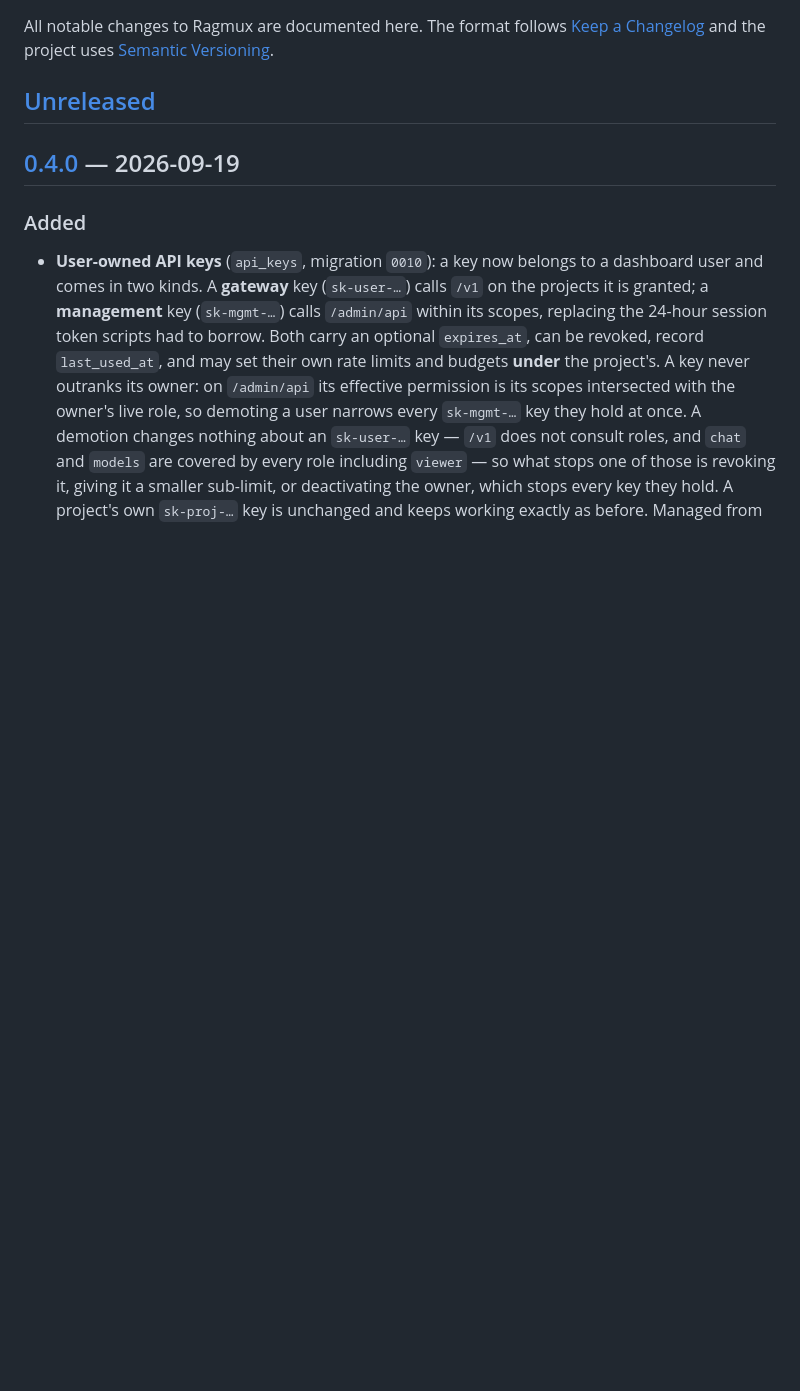
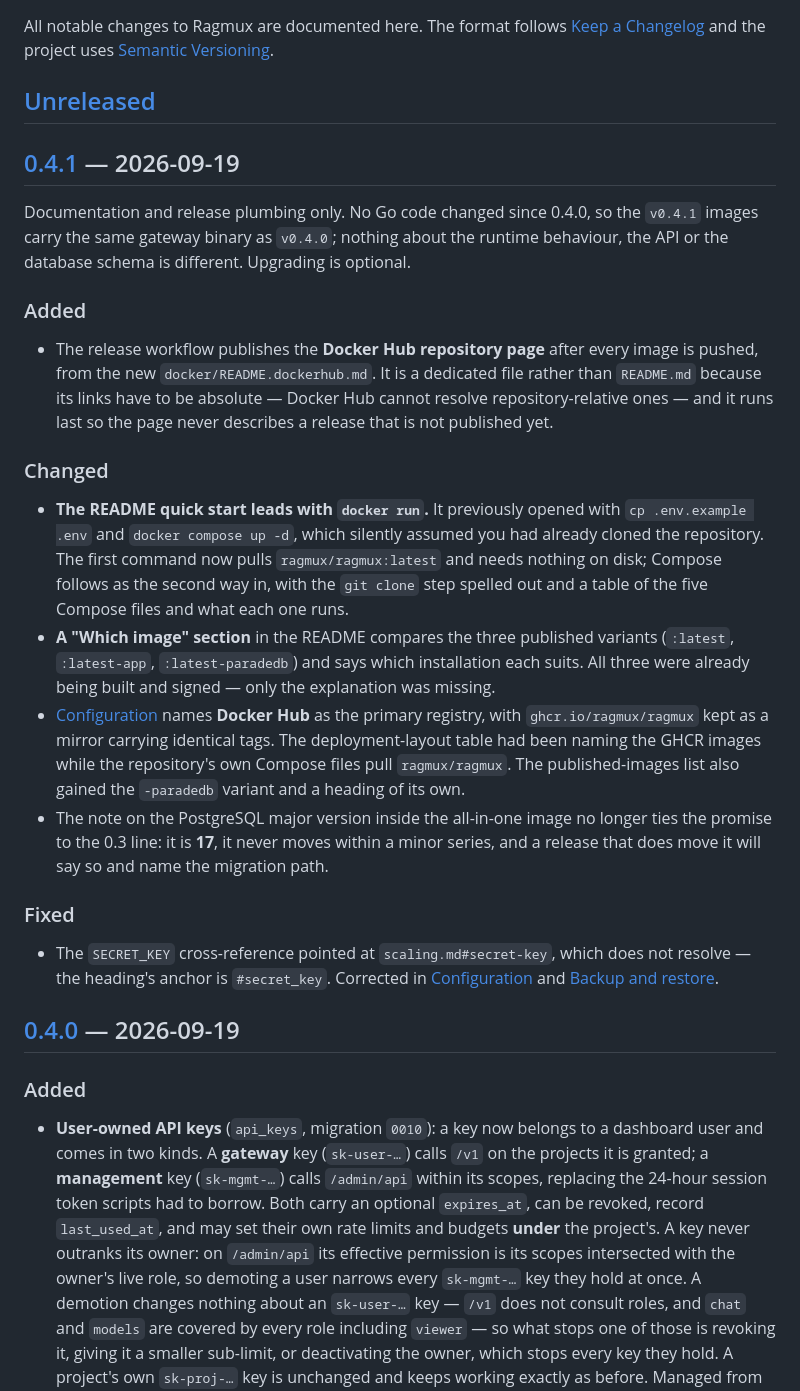
Before and after one commit to Ragmux/ragmux, a Markdown page: CHANGELOG.md, the part around one of its changes. Rendered like a GitHub page; blank space fills up the shorter version.

Commit message:
Add the 0.4.1 changelog section (#14)
0.4.1 ships no code change: the two pull requests since v0.4.0 touched only
the release workflow, the README and the docs. Record what changed and say
plainly that the binary is the one v0.4.0 shipped, so nobody reads the
release as a behaviour change.

```diff
--- a/CHANGELOG.md
+++ b/CHANGELOG.md
@@ -5,6 +5,43 @@ All notable changes to Ragmux are documented here. The format follows
 [Semantic Versioning](https://semver.org/).
 
 ## [Unreleased]
+
+## [0.4.1] — 2026-09-19
+
+Documentation and release plumbing only. No Go code changed since 0.4.0, so the `v0.4.1`
+images carry the same gateway binary as `v0.4.0`; nothing about the runtime behaviour,
+the API or the database schema is different. Upgrading is optional.
+
+### Added
+- The release workflow publishes the **Docker Hub repository page** after every image is
+  pushed, from the new `docker/README.dockerhub.md`. It is a dedicated file rather than
+  `README.md` because its links have to be absolute — Docker Hub cannot resolve
+  repository-relative ones — and it runs last so the page never describes a release that
+  is not published yet.
+
+### Changed
+- **The README quick start leads with `docker run`.** It previously opened with
+  `cp .env.example .env` and `docker compose up -d`, which silently assumed you had
+  already cloned the repository. The first command now pulls `ragmux/ragmux:latest` and
+  needs nothing on disk; Compose follows as the second way in, with the `git clone` step
+  spelled out and a table of the five Compose files and what each one runs.
+- **A "Which image" section** in the README compares the three published variants
+  (`:latest`, `:latest-app`, `:latest-paradedb`) and says which installation each suits.
+  All three were already being built and signed — only the explanation was missing.
+- [Configuration](docs/configuration.md) names **Docker Hub** as the primary registry,
+  with `ghcr.io/ragmux/ragmux` kept as a mirror carrying identical tags. The
+  deployment-layout table had been naming the GHCR images while the repository's own
+  Compose files pull `ragmux/ragmux`. The published-images list also gained the
+  `-paradedb` variant and a heading of its own.
+- The note on the PostgreSQL major version inside the all-in-one image no longer ties the
+  promise to the 0.3 line: it is **17**, it never moves within a minor series, and a
+  release that does move it will say so and name the migration path.
+
+### Fixed
+- The `SECRET_KEY` cross-reference pointed at `scaling.md#secret-key`, which does not
+  resolve — the heading's anchor is `#secret_key`. Corrected in
+  [Configuration](docs/configuration.md) and
+  [Backup and restore](docs/backup-restore.md).
 
 ## [0.4.0] — 2026-09-19
 
```
Also changed, not shown: other parts of CHANGELOG.md (+2 -1 lines).
